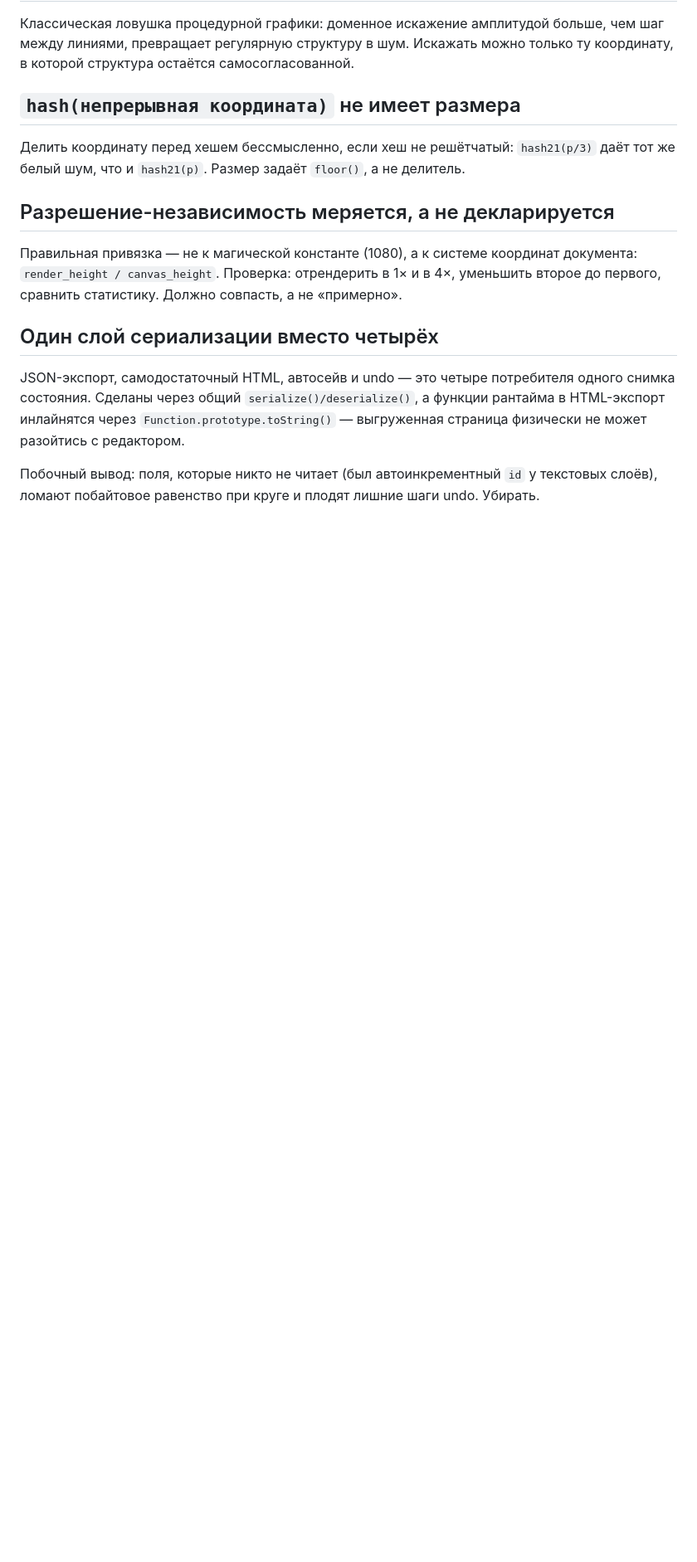
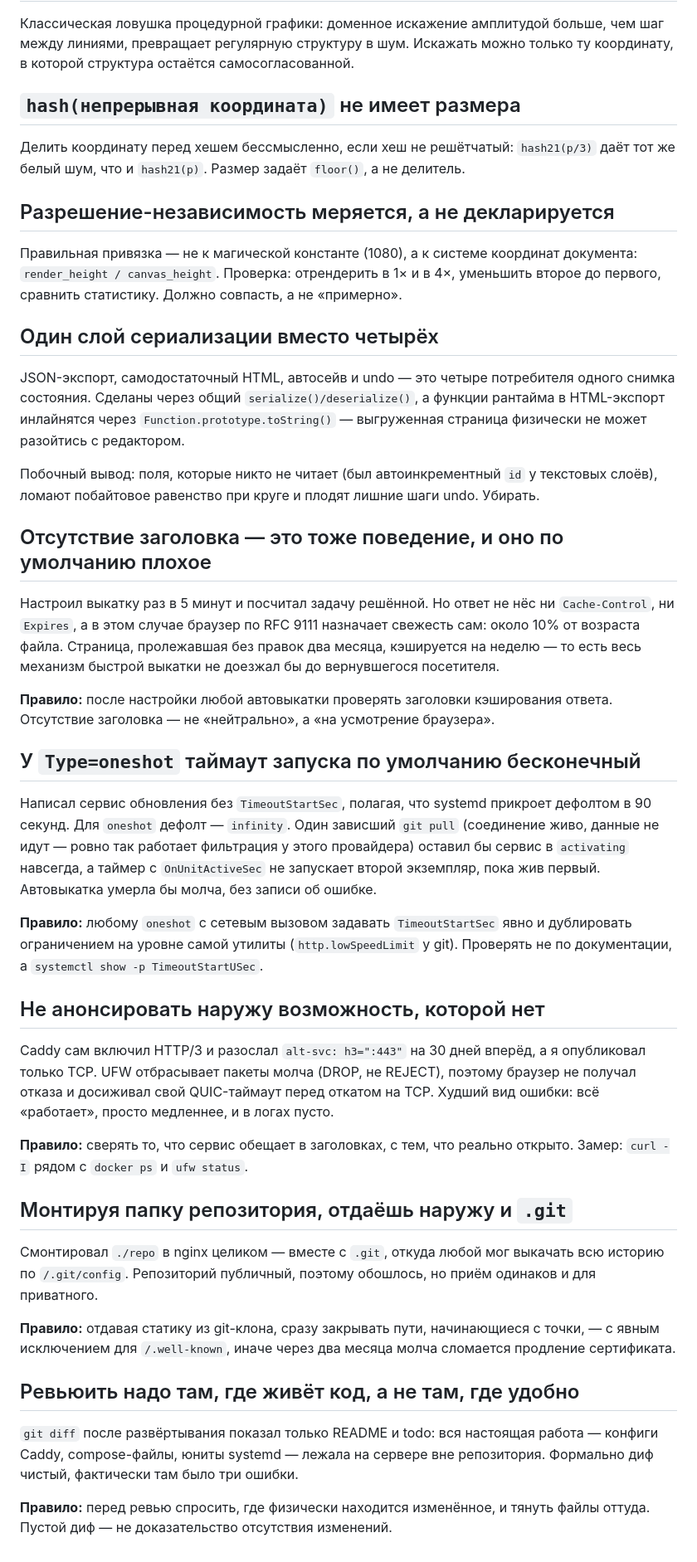
Before and after one commit to Isalin84/Backgrounds, a Markdown page: tasks/lessons.md, the part around the change. Shown at 83% size. Rendered like a GitHub page; blank space fills up the shorter version.

Commit message:
Ревью развёртывания: кэширование, таймаут выкатки, HTTP/3
Три ошибки в настройке сервера, найденные при ревью уже работающей
установки. Все три чинятся на стороне сервера, в приложении изменений нет.

Co-Authored-By: Claude Opus 5 <noreply@anthropic.com>

```diff
--- a/tasks/lessons.md
+++ b/tasks/lessons.md
@@ -90,3 +90,56 @@ JSON-экспорт, самодостаточный HTML, автосейв и un
 
 Побочный вывод: поля, которые никто не читает (был автоинкрементный `id` у текстовых
 слоёв), ломают побайтовое равенство при круге и плодят лишние шаги undo. Убирать.
+
+## Отсутствие заголовка — это тоже поведение, и оно по умолчанию плохое
+
+Настроил выкатку раз в 5 минут и посчитал задачу решённой. Но ответ не нёс ни
+`Cache-Control`, ни `Expires`, а в этом случае браузер по RFC 9111 назначает
+свежесть сам: около 10% от возраста файла. Страница, пролежавшая без правок два
+месяца, кэшируется на неделю — то есть весь механизм быстрой выкатки не доезжал
+бы до вернувшегося посетителя.
+
+**Правило:** после настройки любой автовыкатки проверять заголовки кэширования
+ответа. Отсутствие заголовка — не «нейтрально», а «на усмотрение браузера».
+
+## У `Type=oneshot` таймаут запуска по умолчанию бесконечный
+
+Написал сервис обновления без `TimeoutStartSec`, полагая, что systemd прикроет
+дефолтом в 90 секунд. Для `oneshot` дефолт — `infinity`. Один зависший `git pull`
+(соединение живо, данные не идут — ровно так работает фильтрация у этого
+провайдера) оставил бы сервис в `activating` навсегда, а таймер с
+`OnUnitActiveSec` не запускает второй экземпляр, пока жив первый. Автовыкатка
+умерла бы молча, без записи об ошибке.
+
+**Правило:** любому `oneshot` с сетевым вызовом задавать `TimeoutStartSec` явно
+и дублировать ограничением на уровне самой утилиты (`http.lowSpeedLimit`
+у git). Проверять не по документации, а `systemctl show -p TimeoutStartUSec`.
+
+## Не анонсировать наружу возможность, которой нет
+
+Caddy сам включил HTTP/3 и разослал `alt-svc: h3=":443"` на 30 дней вперёд, а я
+опубликовал только TCP. UFW отбрасывает пакеты молча (DROP, не REJECT), поэтому
+браузер не получал отказа и досиживал свой QUIC-таймаут перед откатом на TCP.
+Худший вид ошибки: всё «работает», просто медленнее, и в логах пусто.
+
+**Правило:** сверять то, что сервис обещает в заголовках, с тем, что реально
+открыто. Замер: `curl -I` рядом с `docker ps` и `ufw status`.
+
+## Монтируя папку репозитория, отдаёшь наружу и `.git`
+
+Смонтировал `./repo` в nginx целиком — вместе с `.git`, откуда любой мог выкачать
+всю историю по `/.git/config`. Репозиторий публичный, поэтому обошлось, но приём
+одинаков и для приватного.
+
+**Правило:** отдавая статику из git-клона, сразу закрывать пути, начинающиеся
+с точки, — с явным исключением для `/.well-known`, иначе через два месяца молча
+сломается продление сертификата.
+
+## Ревьюить надо там, где живёт код, а не там, где удобно
+
+`git diff` после развёртывания показал только README и todo: вся настоящая работа
+— конфиги Caddy, compose-файлы, юниты systemd — лежала на сервере вне репозитория.
+Формально диф чистый, фактически там было три ошибки.
+
+**Правило:** перед ревью спросить, где физически находится изменённое, и тянуть
+файлы оттуда. Пустой диф — не доказательство отсутствия изменений.
```
Also changed, not shown: tasks/todo.md (+13 -0 lines).
